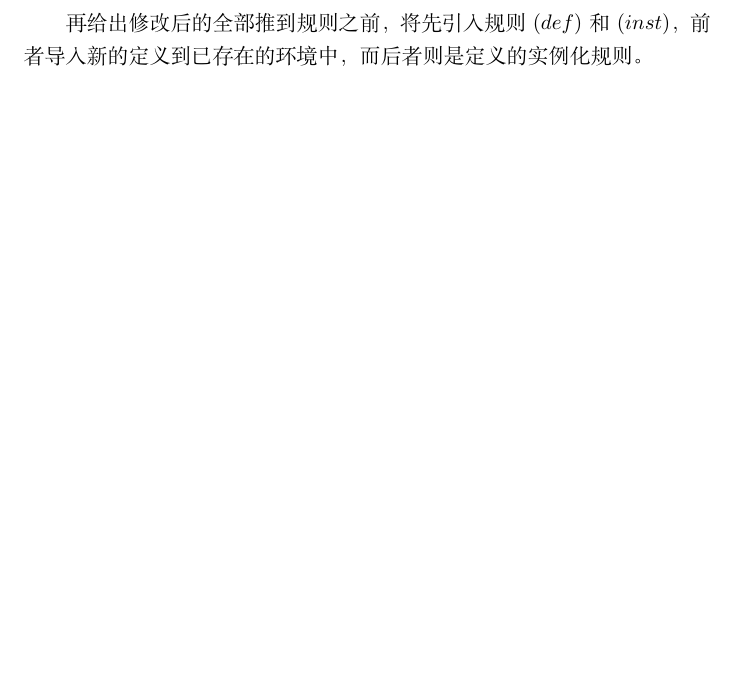
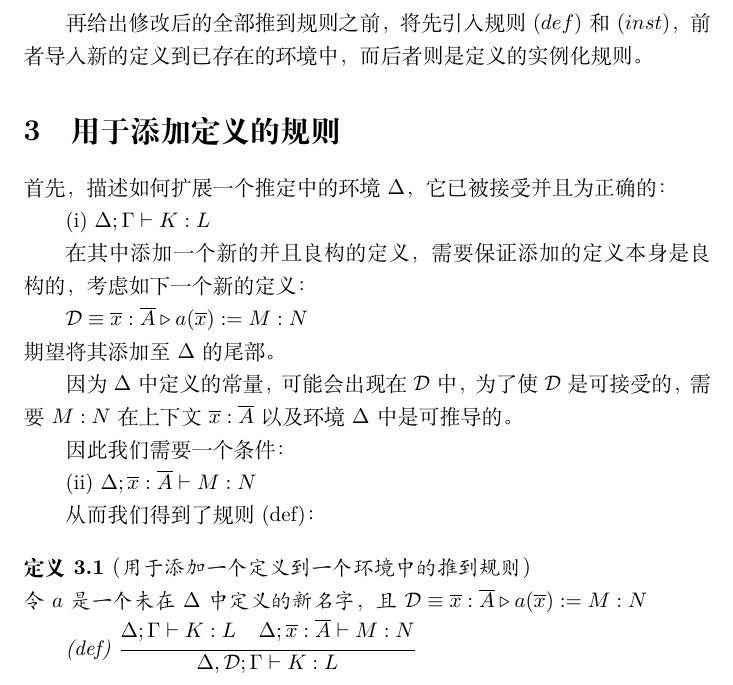
Before and after one commit to mu001999-course/ttfp-notes, a LaTeX document (9 Extension of λC with definitions/note.tex): part of page 3 of 3, cut so that both start at the same text, the shorter picture padded with empty space. Compiled offline with XeLaTeX.

Commit message:
update note for chapter 9

```diff
--- a/9 Extension of λC with definitions/note.tex
+++ b/9 Extension of λC with definitions/note.tex
@@ -93,4 +93,31 @@
 		因为暂且不考虑递归定义，因此在一个定义当中，被定义的常量只出现一次。
 
 		再给出修改后的全部推到规则之前，将先引入规则($def$)和($inst$)，前者导入新的定义到已存在的环境中，而后者则是定义的实例化规则。
+
+	\section{用于添加定义的规则}
+	\noindent
+	首先，描述如何扩展一个推定中的环境$\Delta$，它已被接受并且为正确的：
+
+		(\rmnum{1}) $\Delta;\Gamma\vdash K:L$
+
+		在其中添加一个新的并且良构的定义，需要保证添加的定义本身是良构的，考虑如下一个新的定义：
+
+		$\mathcal{D}\equiv\overline{x}:\overline{A}\triangleright a(\overline{x}):=M:N$\\
+		期望将其添加至$\Delta$的尾部。
+
+		因为$\Delta$中定义的常量，可能会出现在$\mathcal{D}$中，为了使$\mathcal{D}$是可接受的，需要$M:N$在上下文$\overline{x}:\overline{A}$以及环境$\Delta$中是可推导的。
+
+		因此我们需要一个条件：
+
+		(\rmnum{2}) $\Delta;\overline{x}:\overline{A}\vdash M:N$
+
+		从而我们得到了规则(def)：
+
+		\begin{thm}（用于添加一个定义到一个环境中的推到规则）
+
+			\noindent
+			令$a$是一个未在$\Delta$中定义的新名字，且$\mathcal{D}\equiv\overline{x}:\overline{A}\triangleright a(\overline{x}):=M:N$
+
+			(def) $\cfrac{\Delta;\Gamma\vdash K:L\ \ \ \Delta;\overline{x}:\overline{A}\vdash M:N}{\Delta,\mathcal{D};\Gamma\vdash K:L}$
+		\end{thm}
 \end{document}
```
Also changed, not shown: 9 Extension of λC with definitions/note.pdf.
